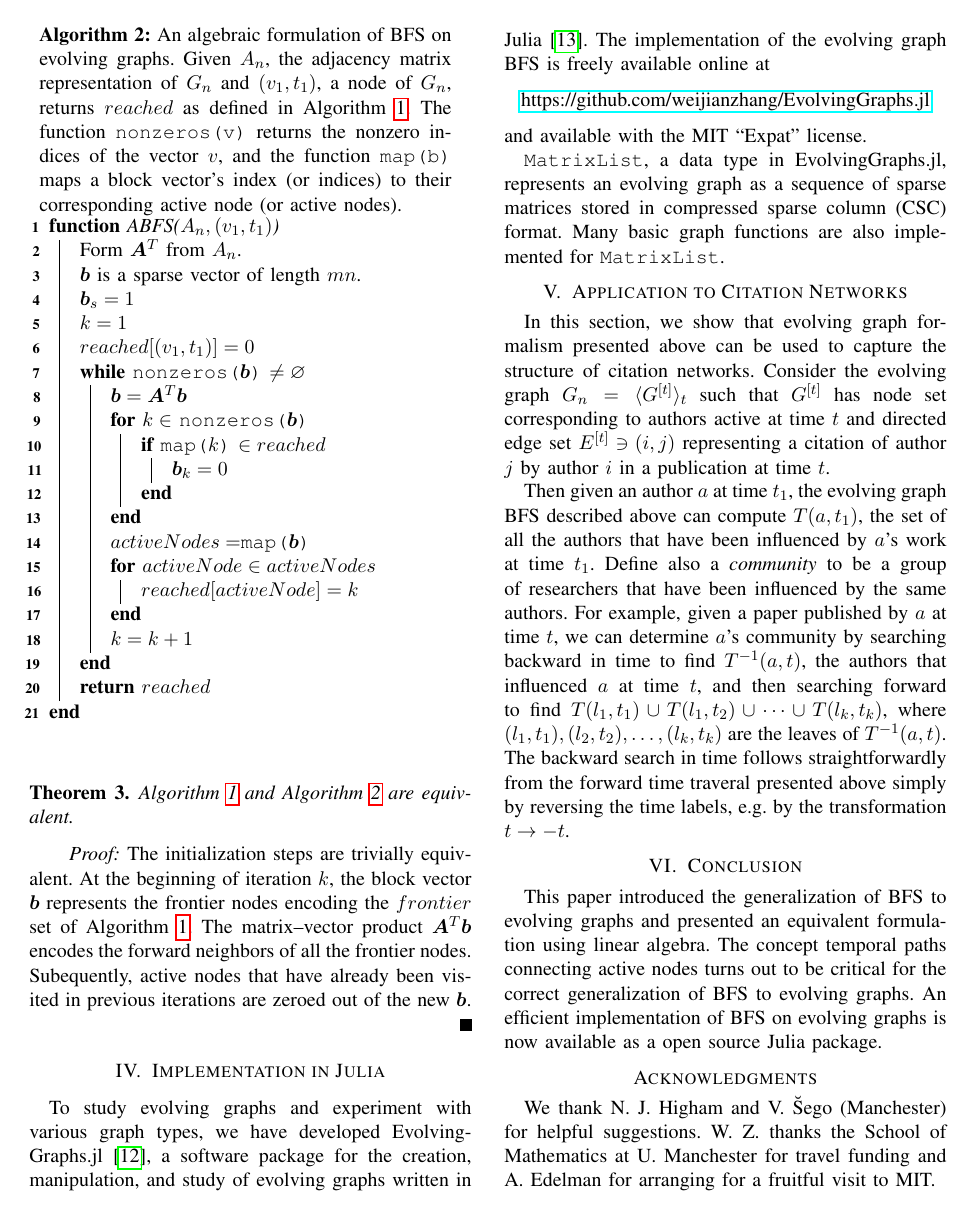
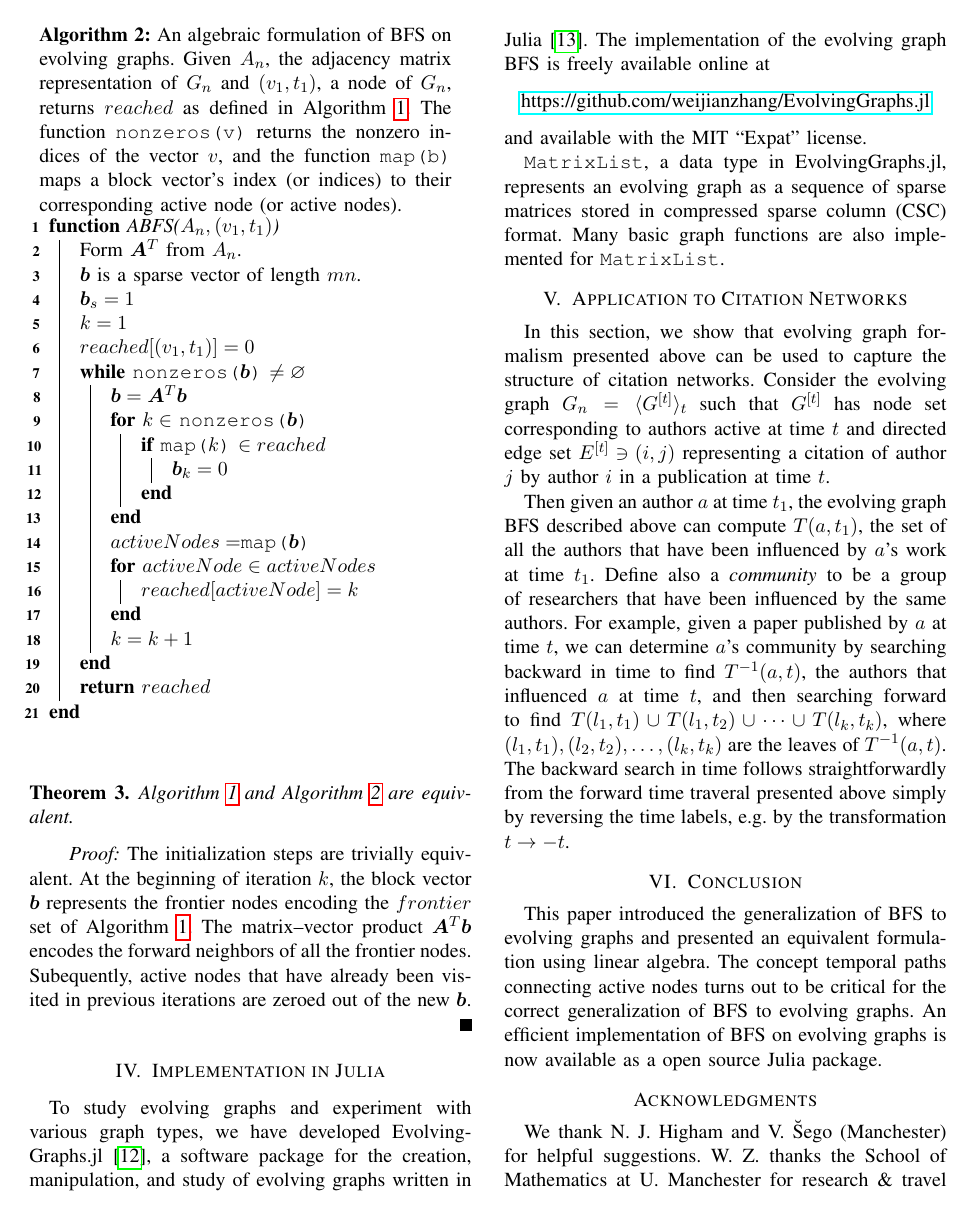
Before and after one commit to jiahao/paper-evolving-graphs1, a LaTeX paper (paper.tex): page 7 of 8. Compiled offline with pdfLaTeX.

Commit message:
update acknowledgements

```diff
--- a/paper.tex
+++ b/paper.tex
@@ -1150,7 +1150,7 @@ graphs is now available as a open source Julia package.
 \section*{Acknowledgments}
 
 We thank N. J. Higham and V. \u Sego (Manchester) for helpful suggestions.
-W.\ Z.\ thanks the School of Mathematics at U. Manchester for travel funding and
+W.\ Z.\ thanks the School of Mathematics at U. Manchester for research \& travel funding and
 A. Edelman for arranging for a fruitful visit to MIT.
 
 %XXX ANY OTHER FUNDING
```
